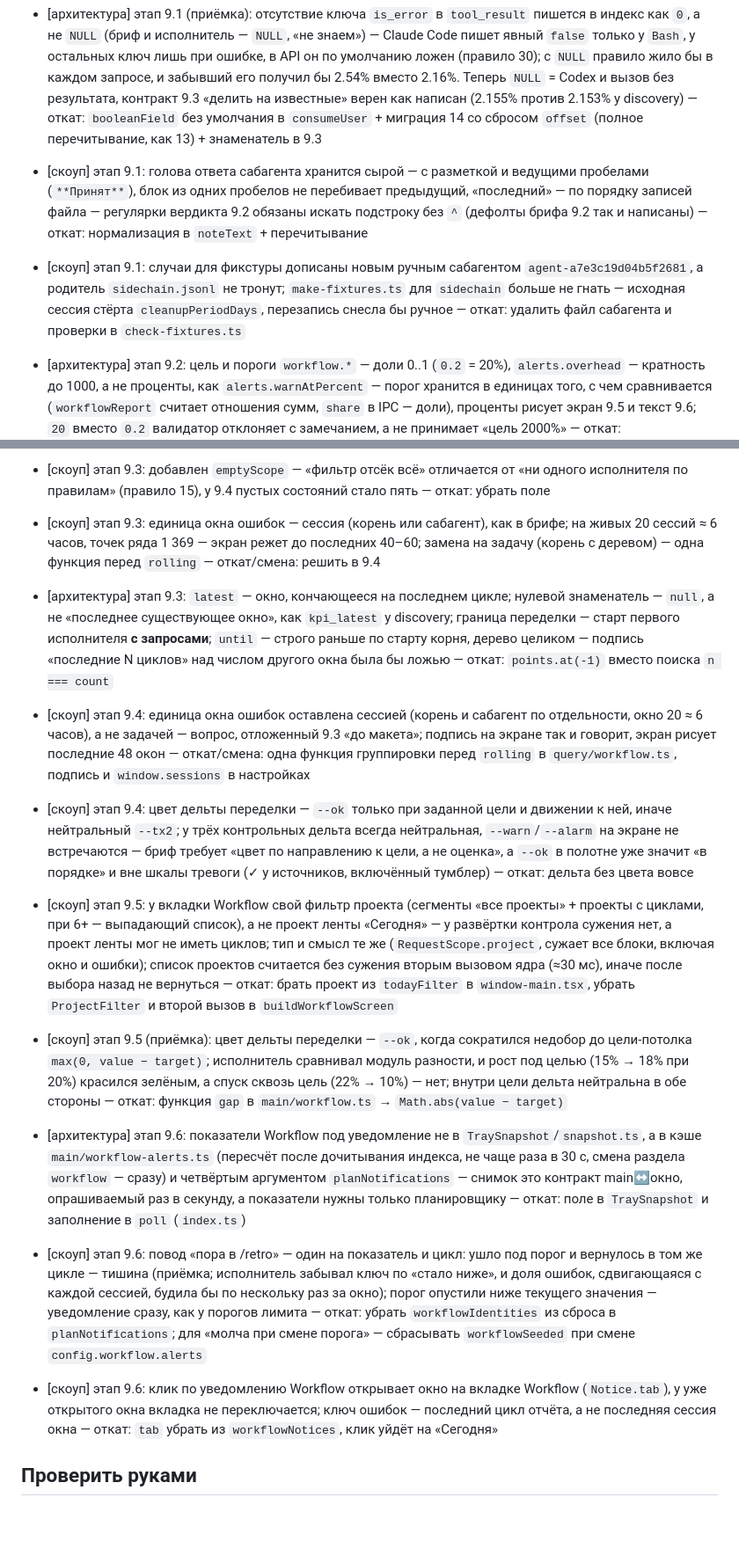
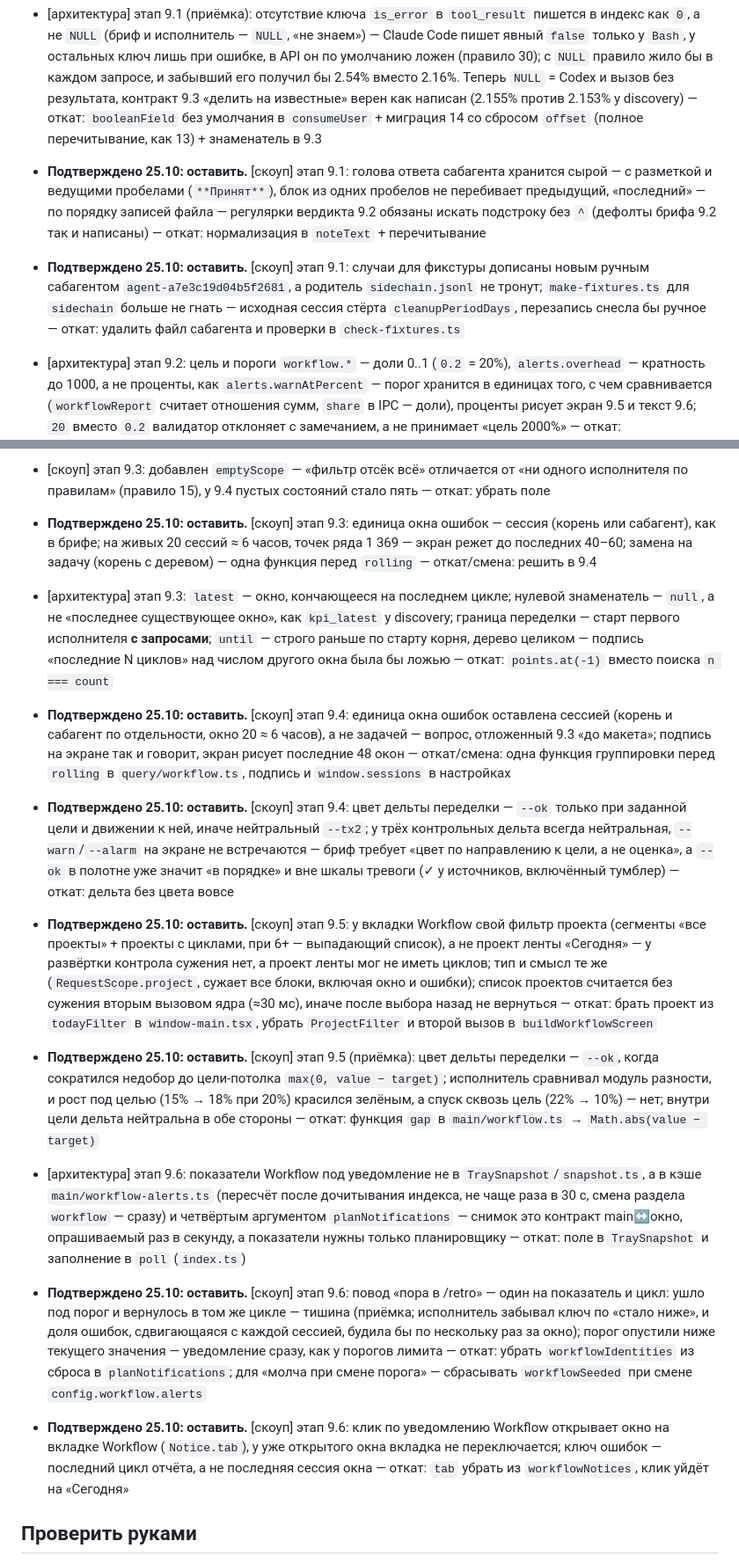
Before and after one commit to fosteev/Agentmeter, a Markdown page: docs/roadmap.pending.md, 2 parts joined by grey strips. Shown at 88% size. Drawn GitHub-style; blank space fills up the shorter version.

Commit message:
Решения автопилота по 8.4 и M9 подтверждены

```diff
--- a/docs/roadmap.pending.md
+++ b/docs/roadmap.pending.md
@@ -11,8 +11,8 @@
 - [скоуп] этап 8.4: «мало данных» показывается и у модели с нулём измеренных запросов (например, расход только из пропавших логов, у которых времени нет) — ядро не различает «0» и «меньше 5», модель просто без `speed`; точнее было бы «не измерено» — откат/доработка: отдавать `requests` и ниже порога, второй ключ каталога — **подтверждено 25.10: оставить**
 - [скоуп] этап 8.4 (приёмка): p90 не обрезается сверху — у Claude 17 запросов дольше 30 минут (максимум 163 мин у сабагента при `thinkingDurationMs` 5 с, похоже на сон машины); медиана это переживает, p90 на малой выборке — нет. Записано измеренной поправкой в брифе, не чинилось — откат/доработка: сверка с `thinkingDurationMs` или отсечка по сну — **подтверждено 25.10: оставить**
 - [архитектура] этап 9.1 (приёмка): отсутствие ключа `is_error` в `tool_result` пишется в индекс как `0`, а не `NULL` (бриф и исполнитель — `NULL`, «не знаем») — Claude Code пишет явный `false` только у `Bash`, у остальных ключ лишь при ошибке, в API он по умолчанию ложен (правило 30); с `NULL` правило жило бы в каждом запросе, и забывший его получил бы 2.54% вместо 2.16%. Теперь `NULL` = Codex и вызов без результата, контракт 9.3 «делить на известные» верен как написан (2.155% против 2.153% у discovery) — откат: `booleanField` без умолчания в `consumeUser` + миграция 14 со сбросом `offset` (полное перечитывание, как 13) + знаменатель в 9.3
-- [скоуп] этап 9.1: голова ответа сабагента хранится сырой — с разметкой и ведущими пробелами (`**Принят**`), блок из одних пробелов не перебивает предыдущий, «последний» — по порядку записей файла — регулярки вердикта 9.2 обязаны искать подстроку без `^` (дефолты брифа 9.2 так и написаны) — откат: нормализация в `noteText` + перечитывание
-- [скоуп] этап 9.1: случаи для фикстуры дописаны новым ручным сабагентом `agent-a7e3c19d04b5f2681`, а родитель `sidechain.jsonl` не тронут; `make-fixtures.ts` для `sidechain` больше не гнать — исходная сессия стёрта `cleanupPeriodDays`, перезапись снесла бы ручное — откат: удалить файл сабагента и проверки в `check-fixtures.ts`
+- **Подтверждено 25.10: оставить.** [скоуп] этап 9.1: голова ответа сабагента хранится сырой — с разметкой и ведущими пробелами (`**Принят**`), блок из одних пробелов не перебивает предыдущий, «последний» — по порядку записей файла — регулярки вердикта 9.2 обязаны искать подстроку без `^` (дефолты брифа 9.2 так и написаны) — откат: нормализация в `noteText` + перечитывание
+- **Подтверждено 25.10: оставить.** [скоуп] этап 9.1: случаи для фикстуры дописаны новым ручным сабагентом `agent-a7e3c19d04b5f2681`, а родитель `sidechain.jsonl` не тронут; `make-fixtures.ts` для `sidechain` больше не гнать — исходная сессия стёрта `cleanupPeriodDays`, перезапись снесла бы ручное — откат: удалить файл сабагента и проверки в `check-fixtures.ts`
 - [архитектура] этап 9.2: цель и пороги `workflow.*` — доли 0..1 (`0.2` = 20%), `alerts.overhead` — кратность до 1000, а не проценты, как `alerts.warnAtPercent` — порог хранится в единицах того, с чем сравнивается (`workflowReport` считает отношения сумм, `share` в IPC — доли), проценты рисует экран 9.5 и текст 9.6; `20` вместо `0.2` валидатор отклоняет с замечанием, а не принимает «цель 2000%» — откат: `numberOrNull(0, 100)` + деление на 100 в 9.3/9.6 и переименование в `*Percent`
 - [архитектура] этап 9.2 (приёмка): вердикт ревьюера ищется только в первой содержательной строке головы (подстрока, флаг `i`), а не во всех 200 знаках — иначе «не принято» в теле отчёта перебивало вердикт первой строки (отказ проверяется первым); на копии живого индекса 35 ревьюеров: 14 принят / 10 с оговорками / 0 не принят / 11 нет вердикта, ни одного промаха, распределение с сужением и без совпало; цена — вердикт под заголовком даёт «вердикта нет» — откат: убрать `firstLine` в `verdictOf` (`workflow/roles.ts`)
 - [архитектура] этап 9.2: дефолтные регулярки вердикта с `\s+` между словами; отклоняются регулярки длиннее 200 знаков и совпадающие с пустой строкой (иначе каждая приёмка — «не принят»); окно `cycles` 1..1000, `sessions` 1..100000; предела времени на регулярку нет — катастрофический бэктрекинг пользовательского шаблона повесит main, но вход — одна строка до 200 знаков на ревьюера, а шаблон из собственного конфига — откат/доработка: проверка шаблона в worker или `re2`
@@ -22,15 +22,15 @@
 - [архитектура] этап 9.3 (приёмка): `approximate` у точки ставится только у накладных — восстановленные запросы вызовов не несут (0 на живом), исполнитель ставил `≈` у всех четырёх рядов — откат: передавать `(w) => w.some(inherited)` во все `rolling`
 - [скоуп] этап 9.3: добавлен четвёртый ряд `verdicts` (доля «с оговорками + не принят» среди вердиктов, «нет» не в знаменателе, рядом счётчики всех четырёх) — макету 9.4 нужна линия, а окно в рендерере не пересчитывается (правило 13) — откат: удалить ряд из ответа, остальные его не читают
 - [скоуп] этап 9.3: добавлен `emptyScope` — «фильтр отсёк всё» отличается от «ни одного исполнителя по правилам» (правило 15), у 9.4 пустых состояний стало пять — откат: убрать поле
-- [скоуп] этап 9.3: единица окна ошибок — сессия (корень или сабагент), как в брифе; на живых 20 сессий ≈ 6 часов, точек ряда 1 369 — экран режет до последних 40–60; замена на задачу (корень с деревом) — одна функция перед `rolling` — откат/смена: решить в 9.4
+- **Подтверждено 25.10: оставить.** [скоуп] этап 9.3: единица окна ошибок — сессия (корень или сабагент), как в брифе; на живых 20 сессий ≈ 6 часов, точек ряда 1 369 — экран режет до последних 40–60; замена на задачу (корень с деревом) — одна функция перед `rolling` — откат/смена: решить в 9.4
 - [архитектура] этап 9.3: `latest` — окно, кончающееся на последнем цикле; нулевой знаменатель — `null`, а не «последнее существующее окно», как `kpi_latest` у discovery; граница переделки — старт первого исполнителя **с запросами**; `until` — строго раньше по старту корня, дерево целиком — подпись «последние N циклов» над числом другого окна была бы ложью — откат: `points.at(-1)` вместо поиска `n === count`
-- [скоуп] этап 9.4: единица окна ошибок оставлена сессией (корень и сабагент по отдельности, окно 20 ≈ 6 часов), а не задачей — вопрос, отложенный 9.3 «до макета»; подпись на экране так и говорит, экран рисует последние 48 окон — откат/смена: одна функция группировки перед `rolling` в `query/workflow.ts`, подпись и `window.sessions` в настройках
-- [скоуп] этап 9.4: цвет дельты переделки — `--ok` только при заданной цели и движении к ней, иначе нейтральный `--tx2`; у трёх контрольных дельта всегда нейтральная, `--warn`/`--alarm` на экране не встречаются — бриф требует «цвет по направлению к цели, а не оценка», а `--ok` в полотне уже значит «в порядке» и вне шкалы тревоги (✓ у источников, включённый тумблер) — откат: дельта без цвета вовсе
-- [скоуп] этап 9.5: у вкладки Workflow свой фильтр проекта (сегменты «все проекты» + проекты с циклами, при 6+ — выпадающий список), а не проект ленты «Сегодня» — у развёртки контрола сужения нет, а проект ленты мог не иметь циклов; тип и смысл те же (`RequestScope.project`, сужает все блоки, включая окно и ошибки); список проектов считается без сужения вторым вызовом ядра (≈30 мс), иначе после выбора назад не вернуться — откат: брать проект из `todayFilter` в `window-main.tsx`, убрать `ProjectFilter` и второй вызов в `buildWorkflowScreen`
-- [скоуп] этап 9.5 (приёмка): цвет дельты переделки — `--ok`, когда сократился недобор до цели-потолка `max(0, value − target)`; исполнитель сравнивал модуль разности, и рост под целью (15% → 18% при 20%) красился зелёным, а спуск сквозь цель (22% → 10%) — нет; внутри цели дельта нейтральна в обе стороны — откат: функция `gap` в `main/workflow.ts` → `Math.abs(value − target)`
+- **Подтверждено 25.10: оставить.** [скоуп] этап 9.4: единица окна ошибок оставлена сессией (корень и сабагент по отдельности, окно 20 ≈ 6 часов), а не задачей — вопрос, отложенный 9.3 «до макета»; подпись на экране так и говорит, экран рисует последние 48 окон — откат/смена: одна функция группировки перед `rolling` в `query/workflow.ts`, подпись и `window.sessions` в настройках
+- **Подтверждено 25.10: оставить.** [скоуп] этап 9.4: цвет дельты переделки — `--ok` только при заданной цели и движении к ней, иначе нейтральный `--tx2`; у трёх контрольных дельта всегда нейтральная, `--warn`/`--alarm` на экране не встречаются — бриф требует «цвет по направлению к цели, а не оценка», а `--ok` в полотне уже значит «в порядке» и вне шкалы тревоги (✓ у источников, включённый тумблер) — откат: дельта без цвета вовсе
+- **Подтверждено 25.10: оставить.** [скоуп] этап 9.5: у вкладки Workflow свой фильтр проекта (сегменты «все проекты» + проекты с циклами, при 6+ — выпадающий список), а не проект ленты «Сегодня» — у развёртки контрола сужения нет, а проект ленты мог не иметь циклов; тип и смысл те же (`RequestScope.project`, сужает все блоки, включая окно и ошибки); список проектов считается без сужения вторым вызовом ядра (≈30 мс), иначе после выбора назад не вернуться — откат: брать проект из `todayFilter` в `window-main.tsx`, убрать `ProjectFilter` и второй вызов в `buildWorkflowScreen`
+- **Подтверждено 25.10: оставить.** [скоуп] этап 9.5 (приёмка): цвет дельты переделки — `--ok`, когда сократился недобор до цели-потолка `max(0, value − target)`; исполнитель сравнивал модуль разности, и рост под целью (15% → 18% при 20%) красился зелёным, а спуск сквозь цель (22% → 10%) — нет; внутри цели дельта нейтральна в обе стороны — откат: функция `gap` в `main/workflow.ts` → `Math.abs(value − target)`
 - [архитектура] этап 9.6: показатели Workflow под уведомление не в `TraySnapshot`/`snapshot.ts`, а в кэше `main/workflow-alerts.ts` (пересчёт после дочитывания индекса, не чаще раза в 30 с, смена раздела `workflow` — сразу) и четвёртым аргументом `planNotifications` — снимок это контракт main↔окно, опрашиваемый раз в секунду, а показатели нужны только планировщику — откат: поле в `TraySnapshot` и заполнение в `poll` (`index.ts`)
-- [скоуп] этап 9.6: повод «пора в /retro» — один на показатель и цикл: ушло под порог и вернулось в том же цикле — тишина (приёмка; исполнитель забывал ключ по «стало ниже», и доля ошибок, сдвигающаяся с каждой сессией, будила бы по нескольку раз за окно); порог опустили ниже текущего значения — уведомление сразу, как у порогов лимита — откат: убрать `workflowIdentities` из сброса в `planNotifications`; для «молча при смене порога» — сбрасывать `workflowSeeded` при смене `config.workflow.alerts`
-- [скоуп] этап 9.6: клик по уведомлению Workflow открывает окно на вкладке Workflow (`Notice.tab`), у уже открытого окна вкладка не переключается; ключ ошибок — последний цикл отчёта, а не последняя сессия окна — откат: `tab` убрать из `workflowNotices`, клик уйдёт на «Сегодня»
+- **Подтверждено 25.10: оставить.** [скоуп] этап 9.6: повод «пора в /retro» — один на показатель и цикл: ушло под порог и вернулось в том же цикле — тишина (приёмка; исполнитель забывал ключ по «стало ниже», и доля ошибок, сдвигающаяся с каждой сессией, будила бы по нескольку раз за окно); порог опустили ниже текущего значения — уведомление сразу, как у порогов лимита — откат: убрать `workflowIdentities` из сброса в `planNotifications`; для «молча при смене порога» — сбрасывать `workflowSeeded` при смене `config.workflow.alerts`
+- **Подтверждено 25.10: оставить.** [скоуп] этап 9.6: клик по уведомлению Workflow открывает окно на вкладке Workflow (`Notice.tab`), у уже открытого окна вкладка не переключается; ключ ошибок — последний цикл отчёта, а не последняя сессия окна — откат: `tab` убрать из `workflowNotices`, клик уйдёт на «Сегодня»
 
 ## Проверить руками
 
```
